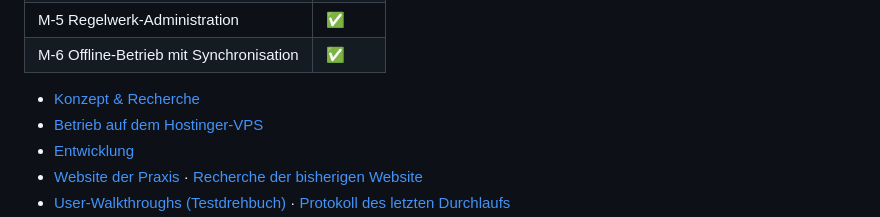
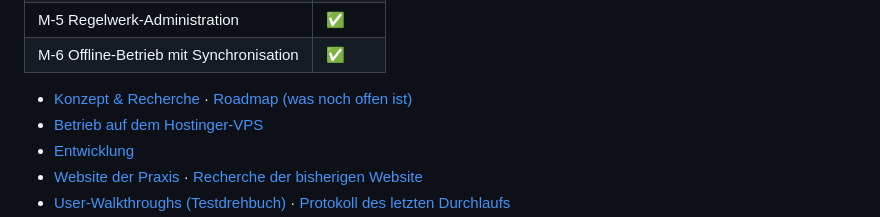
Before and after one commit to hrohnm/kindkesm-n, a Markdown page: README.md, the part around the change. GitHub-like rendering.

```diff
--- a/README.md
+++ b/README.md
@@ -23,7 +23,7 @@ Praxis-App für die Hebammenpraxis Kindkesmöön (Bad Doberan): Tablet-optimiert
 | M-5 Regelwerk-Administration | ✅ |
 | M-6 Offline-Betrieb mit Synchronisation | ✅ |
 
-- [Konzept & Recherche](docs/KONZEPT.md)
+- [Konzept & Recherche](docs/KONZEPT.md) · [Roadmap (was noch offen ist)](docs/ROADMAP.md)
 - [Betrieb auf dem Hostinger-VPS](docs/BETRIEB.md)
 - [Entwicklung](docs/ENTWICKLUNG.md)
 - [Website der Praxis](apps/website/README.md) · [Recherche der bisherigen Website](docs/website/RECHERCHE.md)
```
Also changed, not shown: docs/KONZEPT.md (+2 -0 lines), docs/ROADMAP.md (added, +105 -0 lines).
